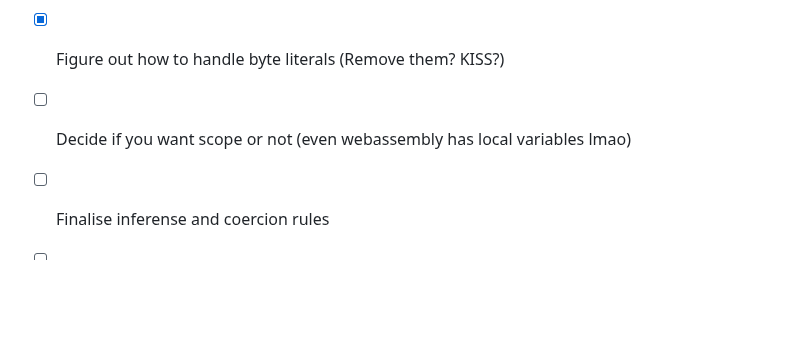
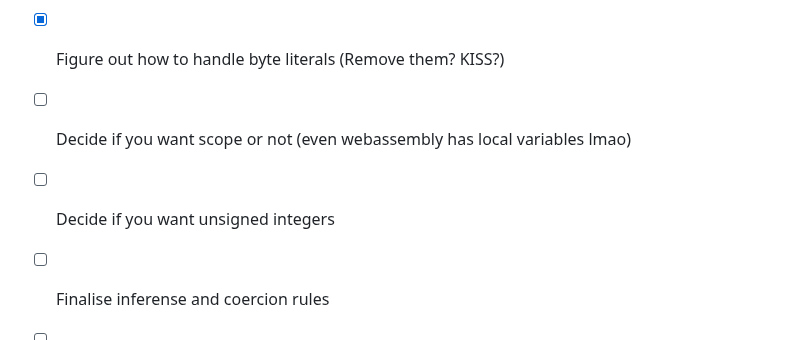
Before and after one commit to B1nus/wezy, a Markdown page: README.md, the part around the change. GitHub-like rendering; blank space fills up the shorter version.

```diff
--- a/README.md
+++ b/README.md
@@ -206,6 +206,7 @@ Check for equality with `x = y`. Using chained comparisons is allowed `1 < x < 1
 - [ ] Figure out how to handle `=` in boolean assignments (Remove them? KISS?)
 - [x] Figure out how to handle byte literals (Remove them? KISS?)
 - [ ] Decide if you want scope or not (even webassembly has local variables lmao)
+- [ ] Decide if you want unsigned integers
 - [ ] Finalise inferense and coercion rules
 - [ ] Finalise borrow checker rules
 - [ ] Formal grammar specification
```
